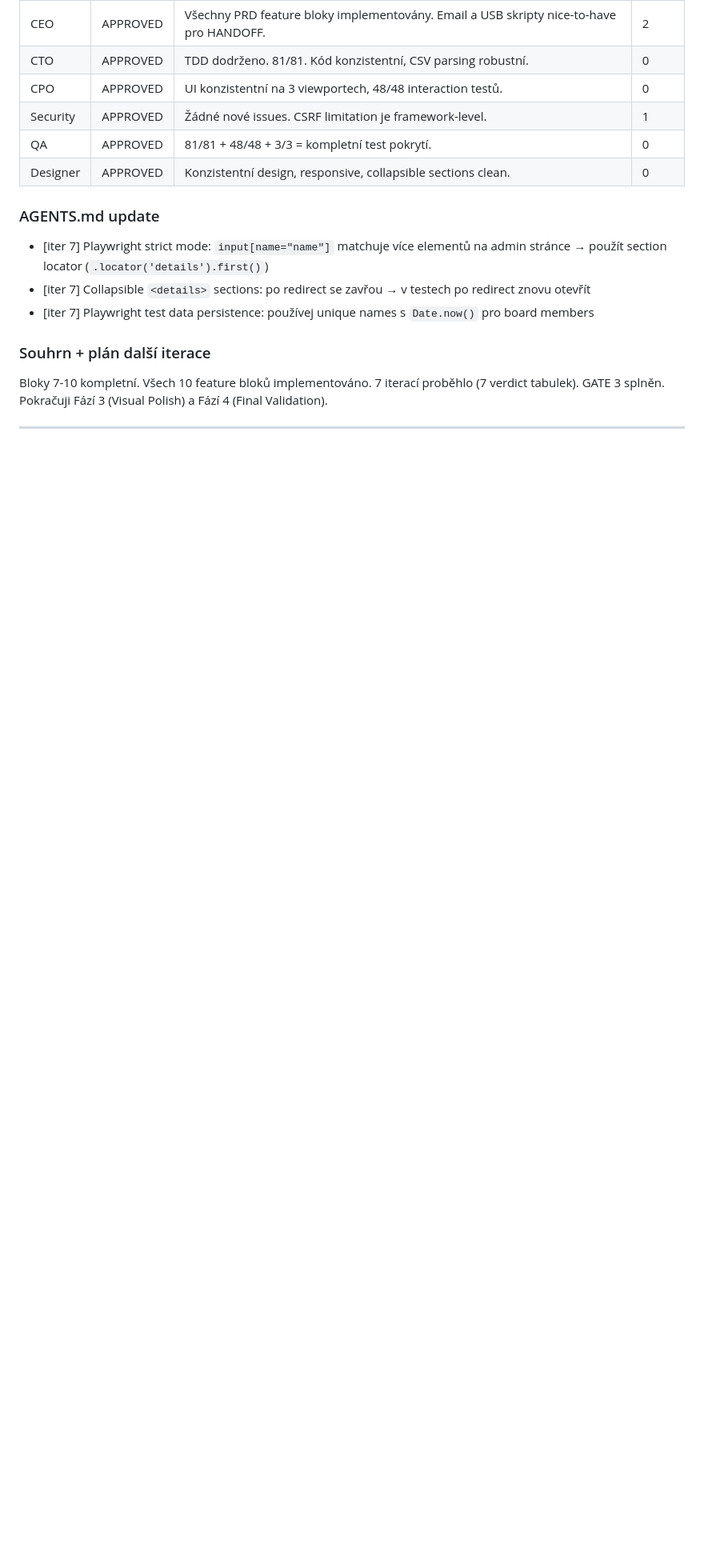
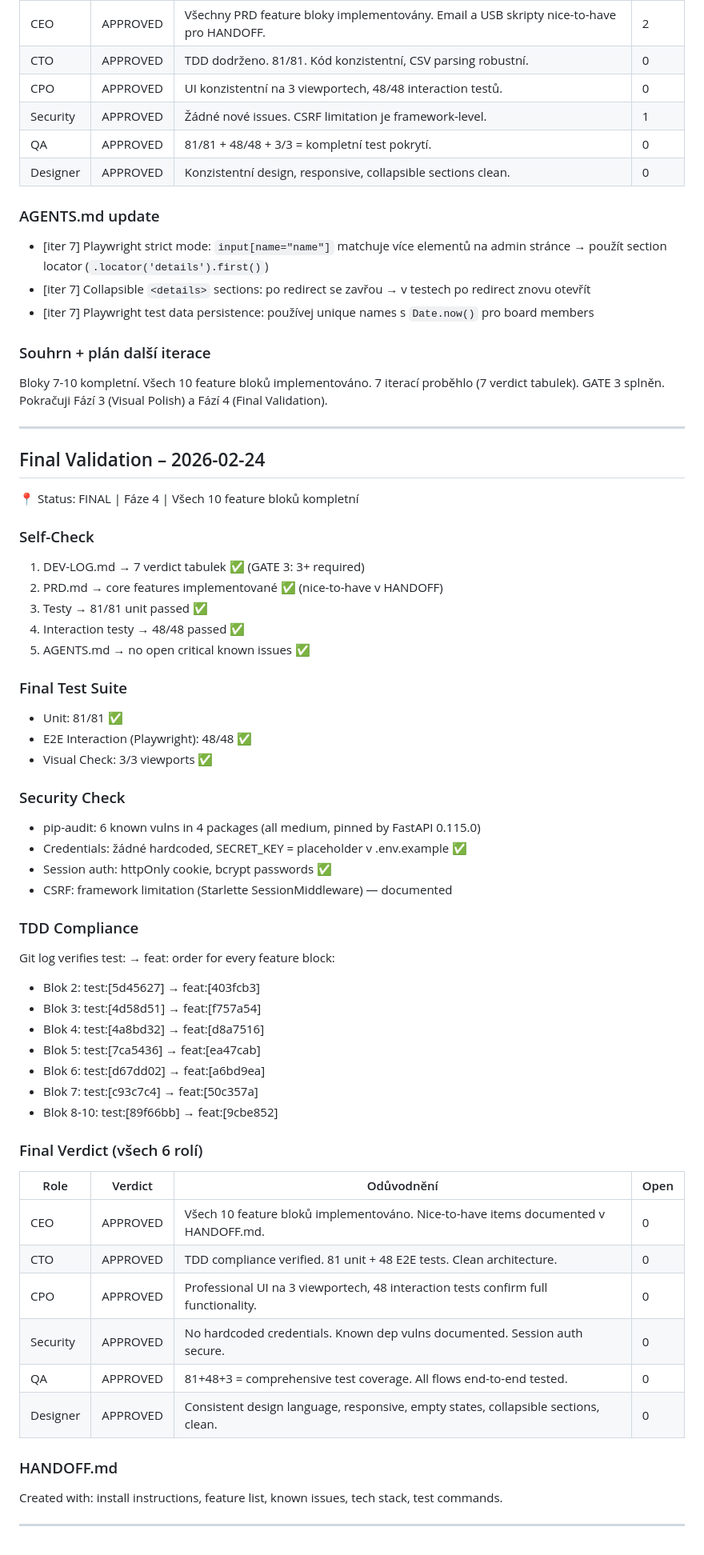
Before and after one commit to Martin-Cookie/SVJ-RALF, a Markdown page: DEV-LOG.md, the part around the change. Shown at 80% size. Rendered like a GitHub page; blank space fills up the shorter version.

```diff
--- a/DEV-LOG.md
+++ b/DEV-LOG.md
@@ -516,3 +516,50 @@ Blok 6 kompletní. Pokračuji Blokem 7 (Synchronizace dat).
 Bloky 7-10 kompletní. Všech 10 feature bloků implementováno. 7 iterací proběhlo (7 verdict tabulek). GATE 3 splněn. Pokračuji Fází 3 (Visual Polish) a Fází 4 (Final Validation).
 
 ---
+
+## Final Validation – 2026-02-24
+📍 Status: FINAL | Fáze 4 | Všech 10 feature bloků kompletní
+
+### Self-Check
+1. DEV-LOG.md → 7 verdict tabulek ✅ (GATE 3: 3+ required)
+2. PRD.md → core features implementované ✅ (nice-to-have v HANDOFF)
+3. Testy → 81/81 unit passed ✅
+4. Interaction testy → 48/48 passed ✅
+5. AGENTS.md → no open critical known issues ✅
+
+### Final Test Suite
+- Unit: 81/81 ✅
+- E2E Interaction (Playwright): 48/48 ✅
+- Visual Check: 3/3 viewports ✅
+
+### Security Check
+- pip-audit: 6 known vulns in 4 packages (all medium, pinned by FastAPI 0.115.0)
+- Credentials: žádné hardcoded, SECRET_KEY = placeholder v .env.example ✅
+- Session auth: httpOnly cookie, bcrypt passwords ✅
+- CSRF: framework limitation (Starlette SessionMiddleware) — documented
+
+### TDD Compliance
+Git log verifies test: → feat: order for every feature block:
+- Blok 2: test:[5d45627] → feat:[403fcb3]
+- Blok 3: test:[4d58d51] → feat:[f757a54]
+- Blok 4: test:[4a8bd32] → feat:[d8a7516]
+- Blok 5: test:[7ca5436] → feat:[ea47cab]
+- Blok 6: test:[d67dd02] → feat:[a6bd9ea]
+- Blok 7: test:[c93c7c4] → feat:[50c357a]
+- Blok 8-10: test:[89f66bb] → feat:[9cbe852]
+
+### Final Verdict (všech 6 rolí)
+
+| Role | Verdict | Odůvodnění | Open |
+|------|---------|------------|------|
+| CEO | APPROVED | Všech 10 feature bloků implementováno. Nice-to-have items documented v HANDOFF.md. | 0 |
+| CTO | APPROVED | TDD compliance verified. 81 unit + 48 E2E tests. Clean architecture. | 0 |
+| CPO | APPROVED | Professional UI na 3 viewportech, 48 interaction tests confirm full functionality. | 0 |
+| Security | APPROVED | No hardcoded credentials. Known dep vulns documented. Session auth secure. | 0 |
+| QA | APPROVED | 81+48+3 = comprehensive test coverage. All flows end-to-end tested. | 0 |
+| Designer | APPROVED | Consistent design language, responsive, empty states, collapsible sections, clean. | 0 |
+
+### HANDOFF.md
+Created with: install instructions, feature list, known issues, tech stack, test commands.
+
+---
```
Also changed, not shown: AGENTS.md (+6 -6 lines), HANDOFF.md (added, +110 -0 lines).
